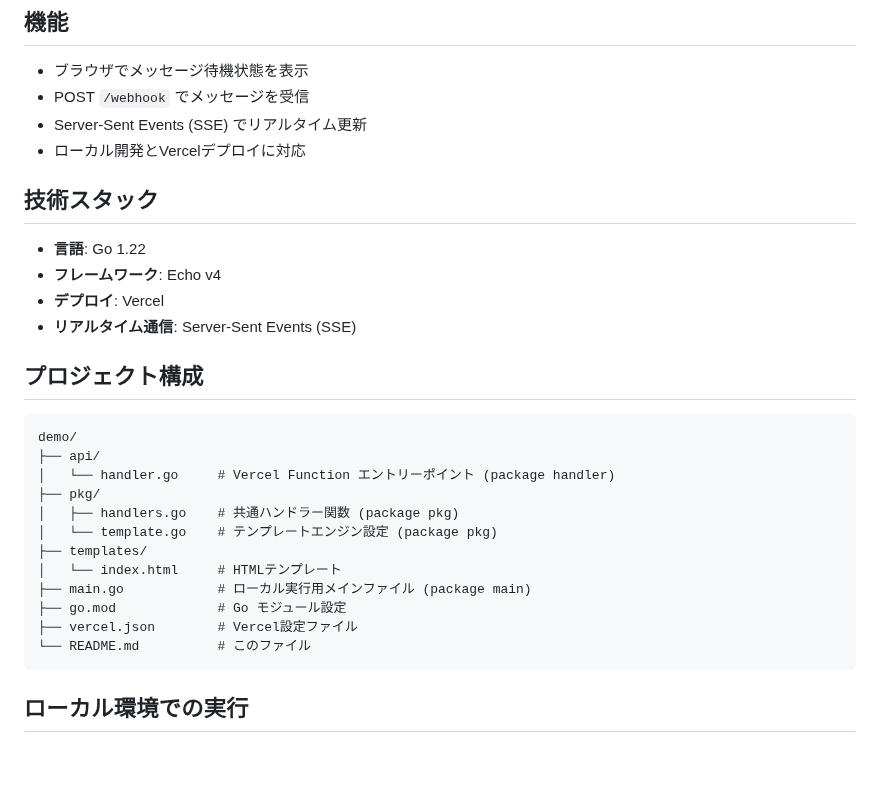
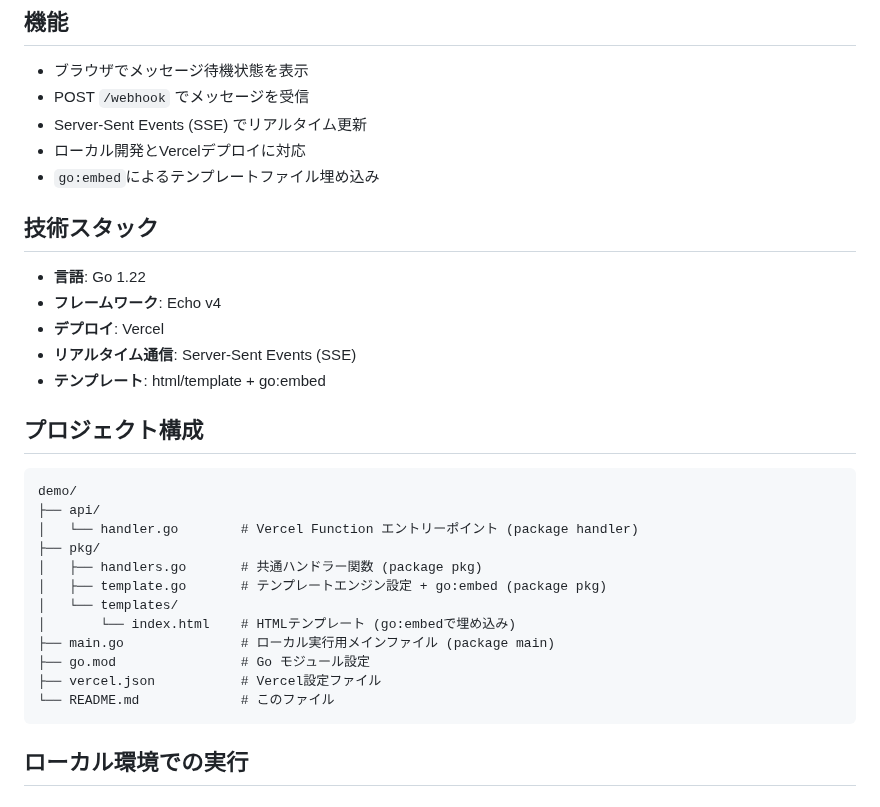
Before and after one commit to saicologic/webhook-test, a Markdown page: README.md, the part around one of its changes. Rendered like a GitHub page; blank space fills up the shorter version.

````diff
--- a/README.md
+++ b/README.md
@@ -8,6 +8,7 @@ Go言語とEchoフレームワークを使用したリアルタイムWebhookサ
 - POST `/webhook` でメッセージを受信
 - Server-Sent Events (SSE) でリアルタイム更新
 - ローカル開発とVercelデプロイに対応
+- `go:embed`によるテンプレートファイル埋め込み
 
 ## 技術スタック
 
@@ -15,22 +16,23 @@ Go言語とEchoフレームワークを使用したリアルタイムWebhookサ
 - **フレームワーク**: Echo v4
 - **デプロイ**: Vercel
 - **リアルタイム通信**: Server-Sent Events (SSE)
+- **テンプレート**: html/template + go:embed
 
 ## プロジェクト構成
 
 ```
 demo/
 ├── api/
-│   └── handler.go     # Vercel Function エントリーポイント (package handler)
+│   └── handler.go        # Vercel Function エントリーポイント (package handler)
 ├── pkg/
-│   ├── handlers.go    # 共通ハンドラー関数 (package pkg)
-│   └── template.go    # テンプレートエンジン設定 (package pkg)
-├── templates/
-│   └── index.html     # HTMLテンプレート
-├── main.go            # ローカル実行用メインファイル (package main)
-├── go.mod             # Go モジュール設定
-├── vercel.json        # Vercel設定ファイル
-└── README.md          # このファイル
+│   ├── handlers.go       # 共通ハンドラー関数 (package pkg)
+│   ├── template.go       # テンプレートエンジン設定 + go:embed (package pkg)
+│   └── templates/
+│       └── index.html    # HTMLテンプレート (go:embedで埋め込み)
+├── main.go               # ローカル実行用メインファイル (package main)
+├── go.mod                # Go モジュール設定
+├── vercel.json           # Vercel設定ファイル
+└── README.md             # このファイル
 ```
 
 ## ローカル環境での実行
````
Also changed, not shown: other parts of README.md (+26 -1 lines).
